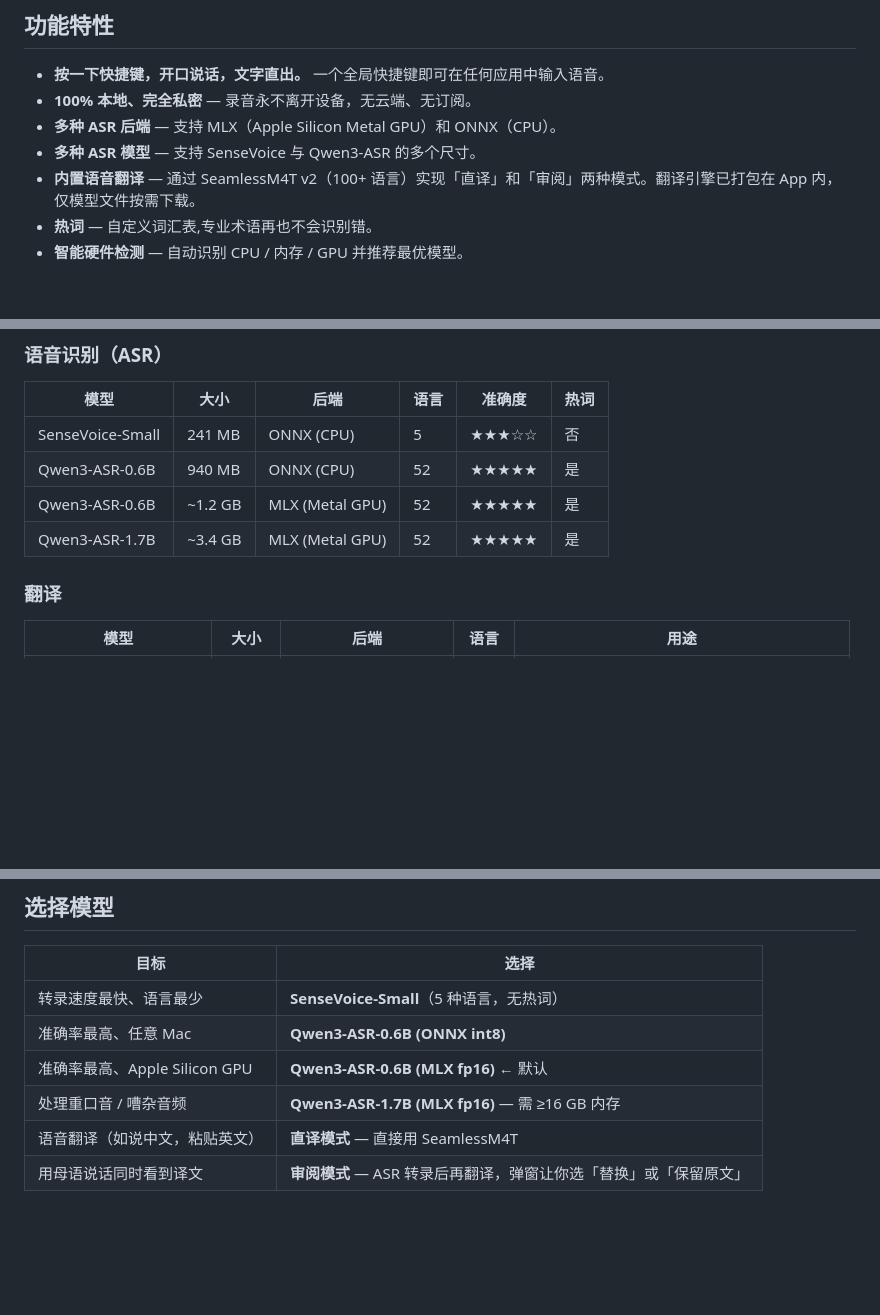
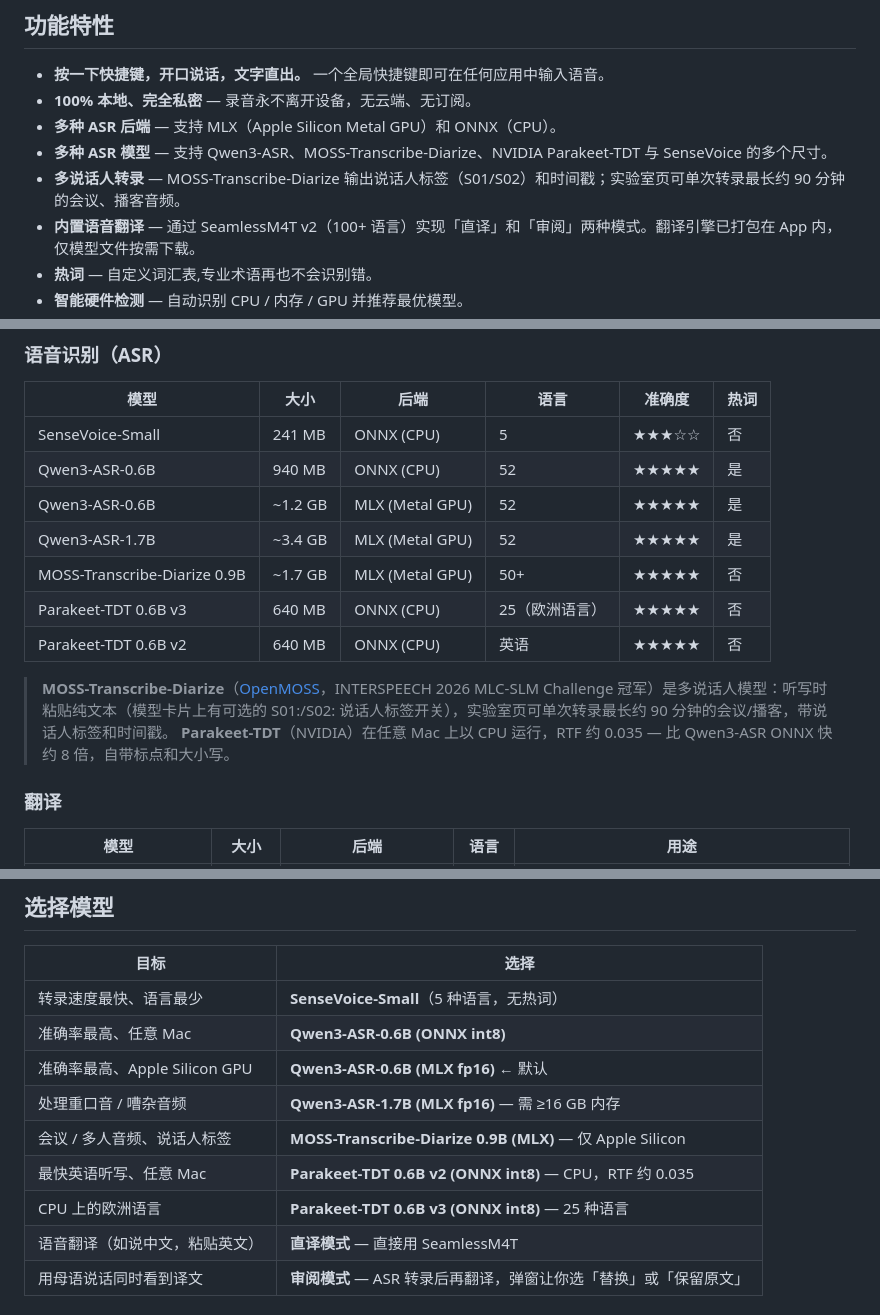
Before and after one commit to realAllenSong/ThunderTalk, a Markdown page: README.zh.md, 3 parts joined by grey strips. Rendered like a GitHub page; blank space fills up the shorter version.

```diff
--- a/README.zh.md
+++ b/README.zh.md
@@ -31,7 +31,8 @@ https://github.com/user-attachments/assets/51be7955-ef63-40db-b3f0-5dbed0943a21
 - **按一下快捷键，开口说话，文字直出。** 一个全局快捷键即可在任何应用中输入语音。
 - **100% 本地、完全私密** — 录音永不离开设备，无云端、无订阅。
 - **多种 ASR 后端** — 支持 MLX（Apple Silicon Metal GPU）和 ONNX（CPU）。
-- **多种 ASR 模型** — 支持 SenseVoice 与 Qwen3-ASR 的多个尺寸。
+- **多种 ASR 模型** — 支持 Qwen3-ASR、MOSS-Transcribe-Diarize、NVIDIA Parakeet-TDT 与 SenseVoice 的多个尺寸。
+- **多说话人转录** — MOSS-Transcribe-Diarize 输出说话人标签（S01/S02）和时间戳；实验室页可单次转录最长约 90 分钟的会议、播客音频。
 - **内置语音翻译** — 通过 SeamlessM4T v2（100+ 语言）实现「直译」和「审阅」两种模式。翻译引擎已打包在 App 内，仅模型文件按需下载。
 - **热词** — 自定义词汇表,专业术语再也不会识别错。
 - **智能硬件检测** — 自动识别 CPU / 内存 / GPU 并推荐最优模型。
@@ -56,6 +57,12 @@ https://github.com/user-attachments/assets/51be7955-ef63-40db-b3f0-5dbed0943a21
 | Qwen3-ASR-0.6B | 940 MB | ONNX (CPU) | 52 | ★★★★★ | 是 |
 | Qwen3-ASR-0.6B | ~1.2 GB | MLX (Metal GPU) | 52 | ★★★★★ | 是 |
 | Qwen3-ASR-1.7B | ~3.4 GB | MLX (Metal GPU) | 52 | ★★★★★ | 是 |
+| MOSS-Transcribe-Diarize 0.9B | ~1.7 GB | MLX (Metal GPU) | 50+ | ★★★★★ | 否 |
+| Parakeet-TDT 0.6B v3 | 640 MB | ONNX (CPU) | 25（欧洲语言） | ★★★★★ | 否 |
+| Parakeet-TDT 0.6B v2 | 640 MB | ONNX (CPU) | 英语 | ★★★★★ | 否 |
+
+> **MOSS-Transcribe-Diarize**（[OpenMOSS](https://github.com/OpenMOSS/MOSS-Transcribe-Diarize)，INTERSPEECH 2026 MLC-SLM Challenge 冠军）是多说话人模型：听写时粘贴纯文本（模型卡片上有可选的 S01:/S02: 说话人标签开关），实验室页可单次转录最长约 90 分钟的会议/播客，带说话人标签和时间戳。
+> **Parakeet-TDT**（NVIDIA）在任意 Mac 上以 CPU 运行，RTF 约 0.035 — 比 Qwen3-ASR ONNX 快约 8 倍，自带标点和大小写。
 
 ### 翻译
 
@@ -102,6 +109,9 @@ https://github.com/user-attachments/assets/51be7955-ef63-40db-b3f0-5dbed0943a21
 | 准确率最高、任意 Mac | **Qwen3-ASR-0.6B (ONNX int8)** |
 | 准确率最高、Apple Silicon GPU | **Qwen3-ASR-0.6B (MLX fp16)** ← 默认 |
 | 处理重口音 / 嘈杂音频 | **Qwen3-ASR-1.7B (MLX fp16)** — 需 ≥16 GB 内存 |
+| 会议 / 多人音频、说话人标签 | **MOSS-Transcribe-Diarize 0.9B (MLX)** — 仅 Apple Silicon |
+| 最快英语听写、任意 Mac | **Parakeet-TDT 0.6B v2 (ONNX int8)** — CPU，RTF 约 0.035 |
+| CPU 上的欧洲语言 | **Parakeet-TDT 0.6B v3 (ONNX int8)** — 25 种语言 |
 | 语音翻译（如说中文，粘贴英文） | **直译模式** — 直接用 SeamlessM4T |
 | 用母语说话同时看到译文 | **审阅模式** — ASR 转录后再翻译，弹窗让你选「替换」或「保留原文」 |
 
```
Also changed, not shown: README.md (+11 -1 lines).
